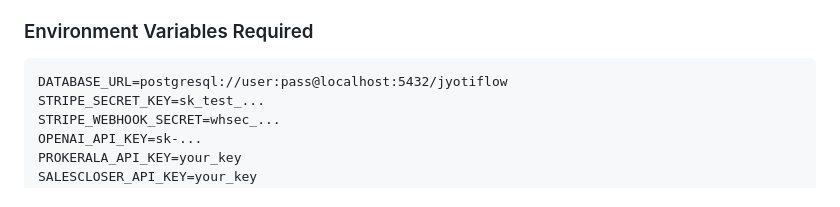
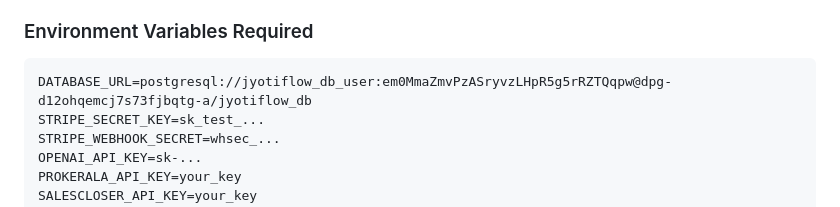
Before and after one commit to voicebootix/jyotiflow-ai, a Markdown page: backend/DEPLOYMENT_GUIDE.md, the part around the change. Drawn GitHub-style.

````diff
--- a/backend/DEPLOYMENT_GUIDE.md
+++ b/backend/DEPLOYMENT_GUIDE.md
@@ -82,7 +82,7 @@ python app.py
 
 ### Environment Variables Required
 ```
-DATABASE_URL=postgresql://user:pass@localhost:5432/jyotiflow
+DATABASE_URL=postgresql://jyotiflow_db_user:em0MmaZmvPzASryvzLHpR5g5rRZTQqpw@dpg-d12ohqemcj7s73fjbqtg-a/jyotiflow_db
 STRIPE_SECRET_KEY=sk_test_...
 STRIPE_WEBHOOK_SECRET=whsec_...
 OPENAI_API_KEY=sk-...
````
